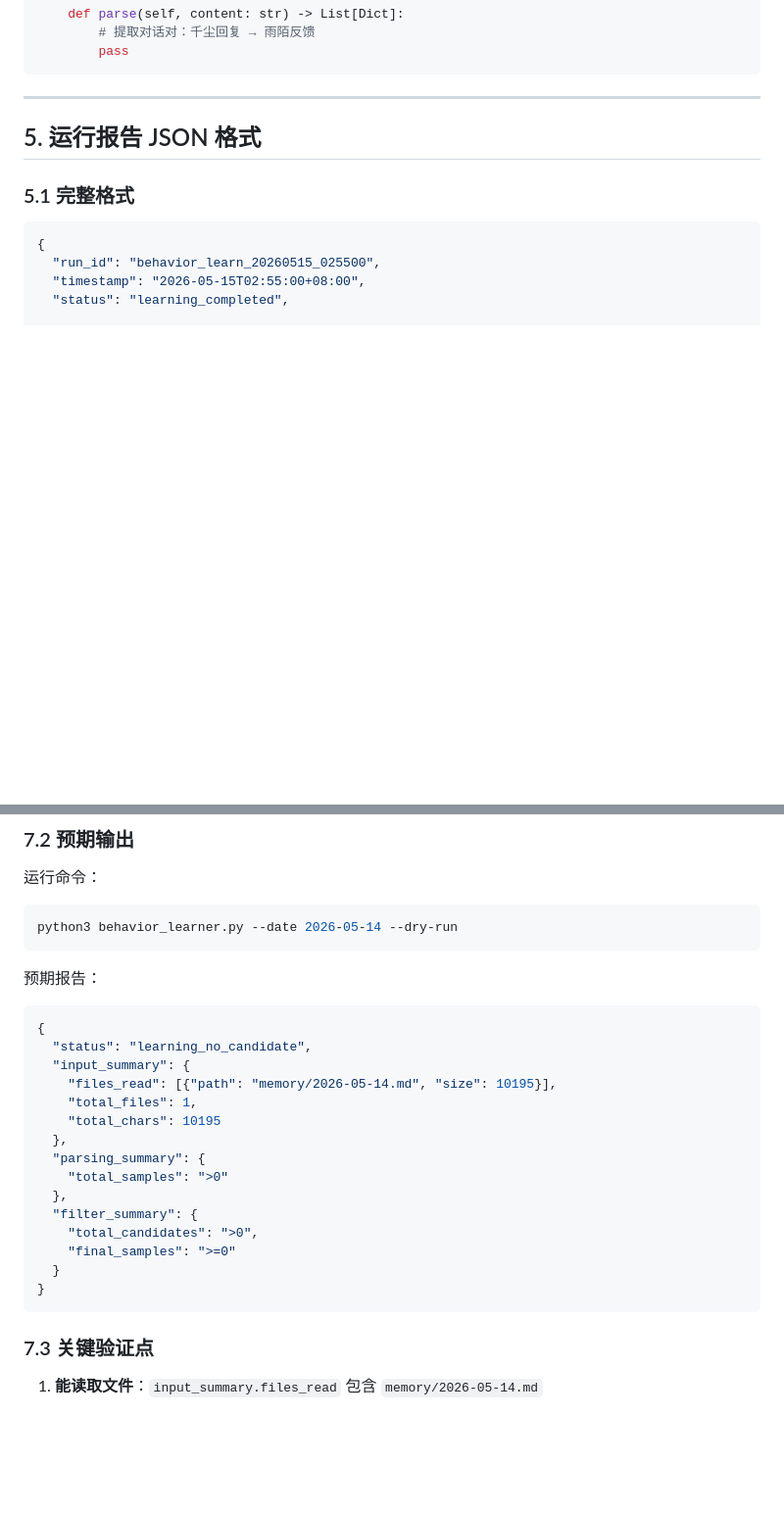
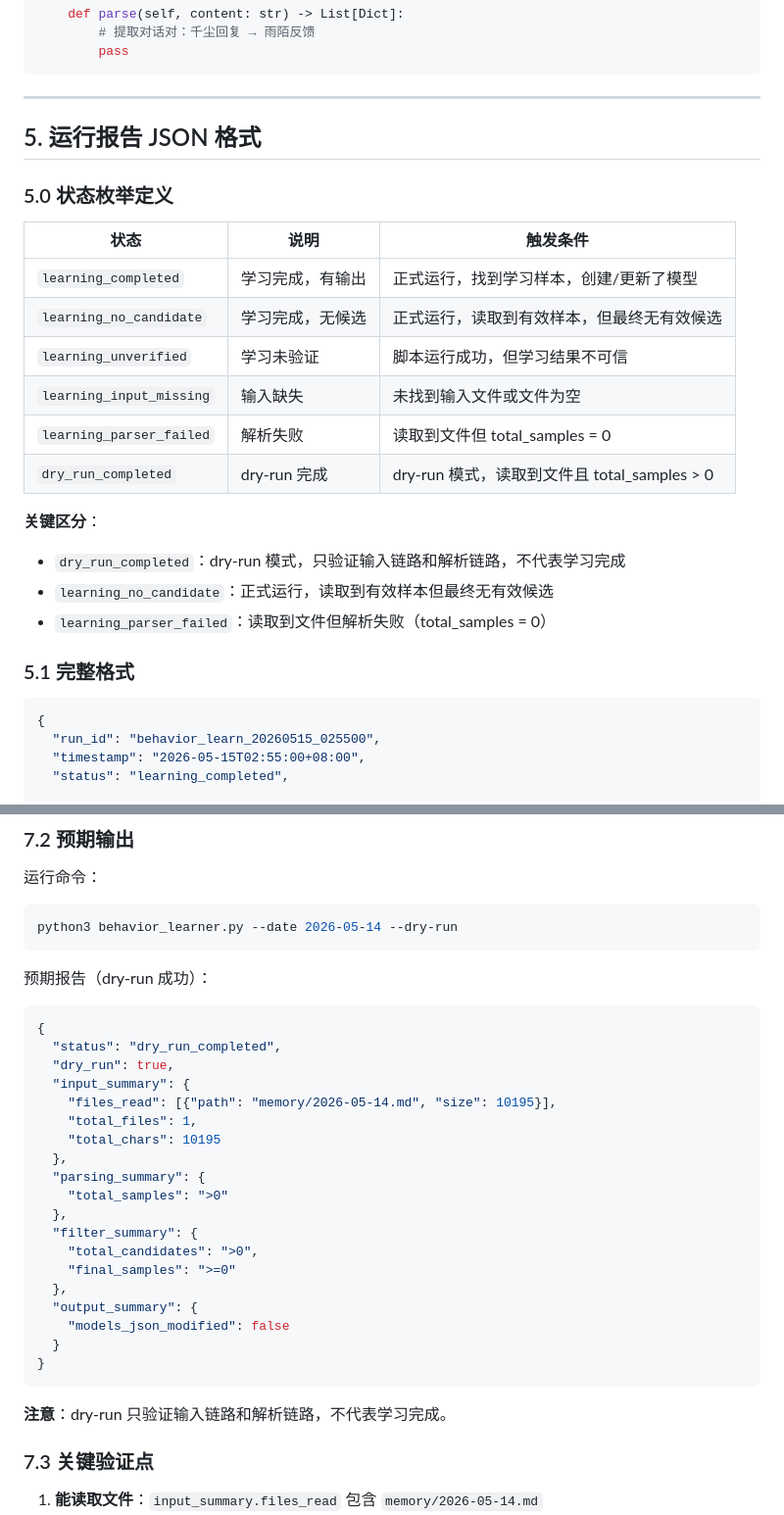
Before and after one commit to abao48274-alt/qianchen-os-docs, a Markdown page: docs/specs/v5-behavior-learning-impl-v0.1.md, 2 parts joined by grey strips. Shown at 98% size. GitHub-like rendering; blank space fills up the shorter version.

Commit message:
fix: 修正实现规格状态定义 - 新增 dry_run_completed

````diff
--- a/docs/specs/v5-behavior-learning-impl-v0.1.md
+++ b/docs/specs/v5-behavior-learning-impl-v0.1.md
@@ -359,6 +359,22 @@ class ConversationParser(BaseParser):
 
 ## 5. 运行报告 JSON 格式
 
+### 5.0 状态枚举定义
+
+| 状态 | 说明 | 触发条件 |
+|------|------|----------|
+| `learning_completed` | 学习完成，有输出 | 正式运行，找到学习样本，创建/更新了模型 |
+| `learning_no_candidate` | 学习完成，无候选 | 正式运行，读取到有效样本，但最终无有效候选 |
+| `learning_unverified` | 学习未验证 | 脚本运行成功，但学习结果不可信 |
+| `learning_input_missing` | 输入缺失 | 未找到输入文件或文件为空 |
+| `learning_parser_failed` | 解析失败 | 读取到文件但 total_samples = 0 |
+| `dry_run_completed` | dry-run 完成 | dry-run 模式，读取到文件且 total_samples > 0 |
+
+**关键区分**：
+- `dry_run_completed`：dry-run 模式，只验证输入链路和解析链路，不代表学习完成
+- `learning_no_candidate`：正式运行，读取到有效样本但最终无有效候选
+- `learning_parser_failed`：读取到文件但解析失败（total_samples = 0）
+
 ### 5.1 完整格式
 
 ```json
@@ -559,10 +579,11 @@ def run_dry_run(args) -> Dict:
 python3 behavior_learner.py --date 2026-05-14 --dry-run
 ```
 
-预期报告：
+预期报告（dry-run 成功）：
 ```json
 {
-  "status": "learning_no_candidate",
+  "status": "dry_run_completed",
+  "dry_run": true,
   "input_summary": {
     "files_read": [{"path": "memory/2026-05-14.md", "size": 10195}],
     "total_files": 1,
@@ -574,9 +595,14 @@ python3 behavior_learner.py --date 2026-05-14 --dry-run
   "filter_summary": {
     "total_candidates": ">0",
     "final_samples": ">=0"
+  },
+  "output_summary": {
+    "models_json_modified": false
   }
 }
 ```
+
+**注意**：dry-run 只验证输入链路和解析链路，不代表学习完成。
 
 ### 7.3 关键验证点
 
````
Also changed, not shown: other parts of docs/specs/v5-behavior-learning-impl-v0.1.md (+5 -1 lines).
